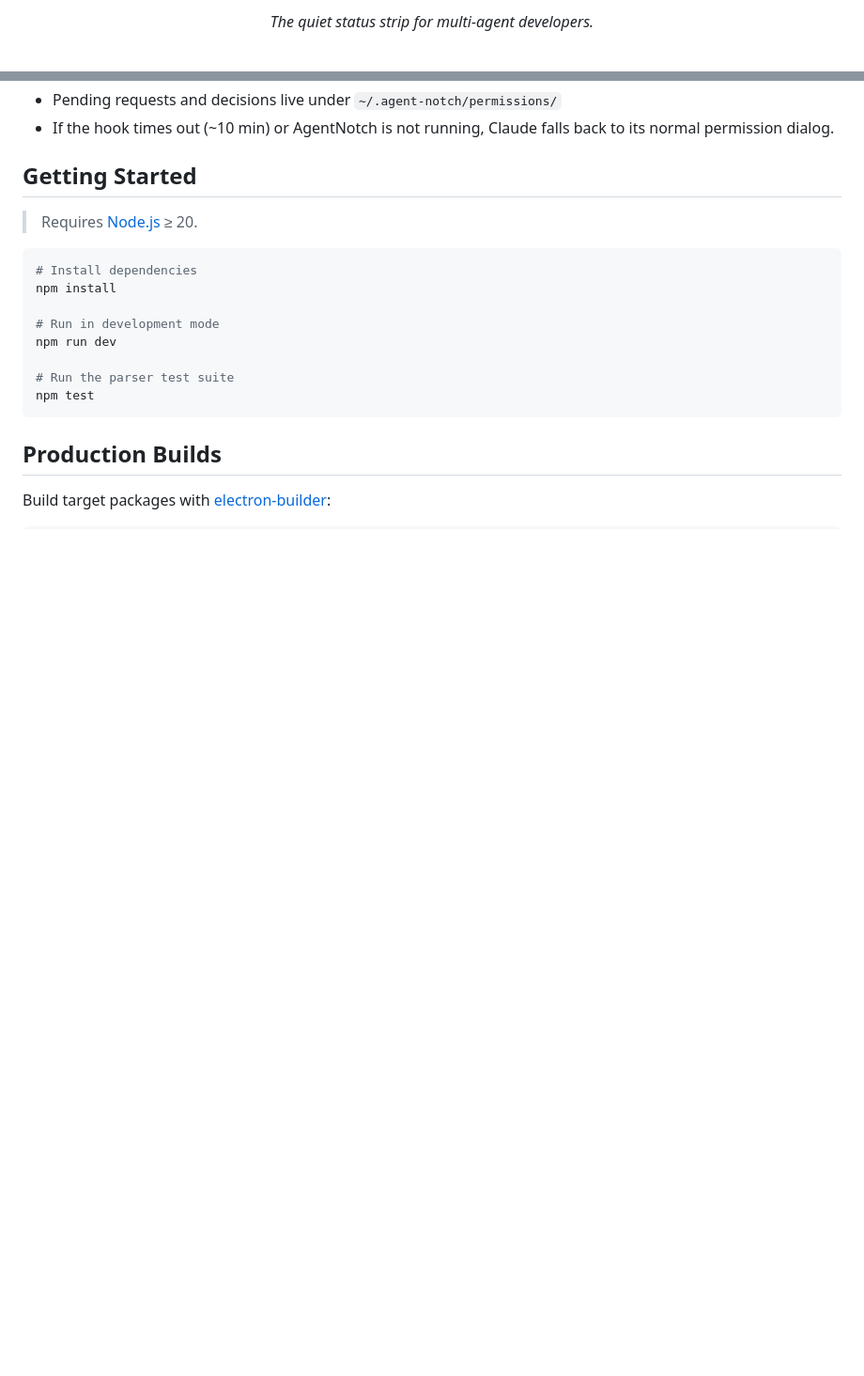
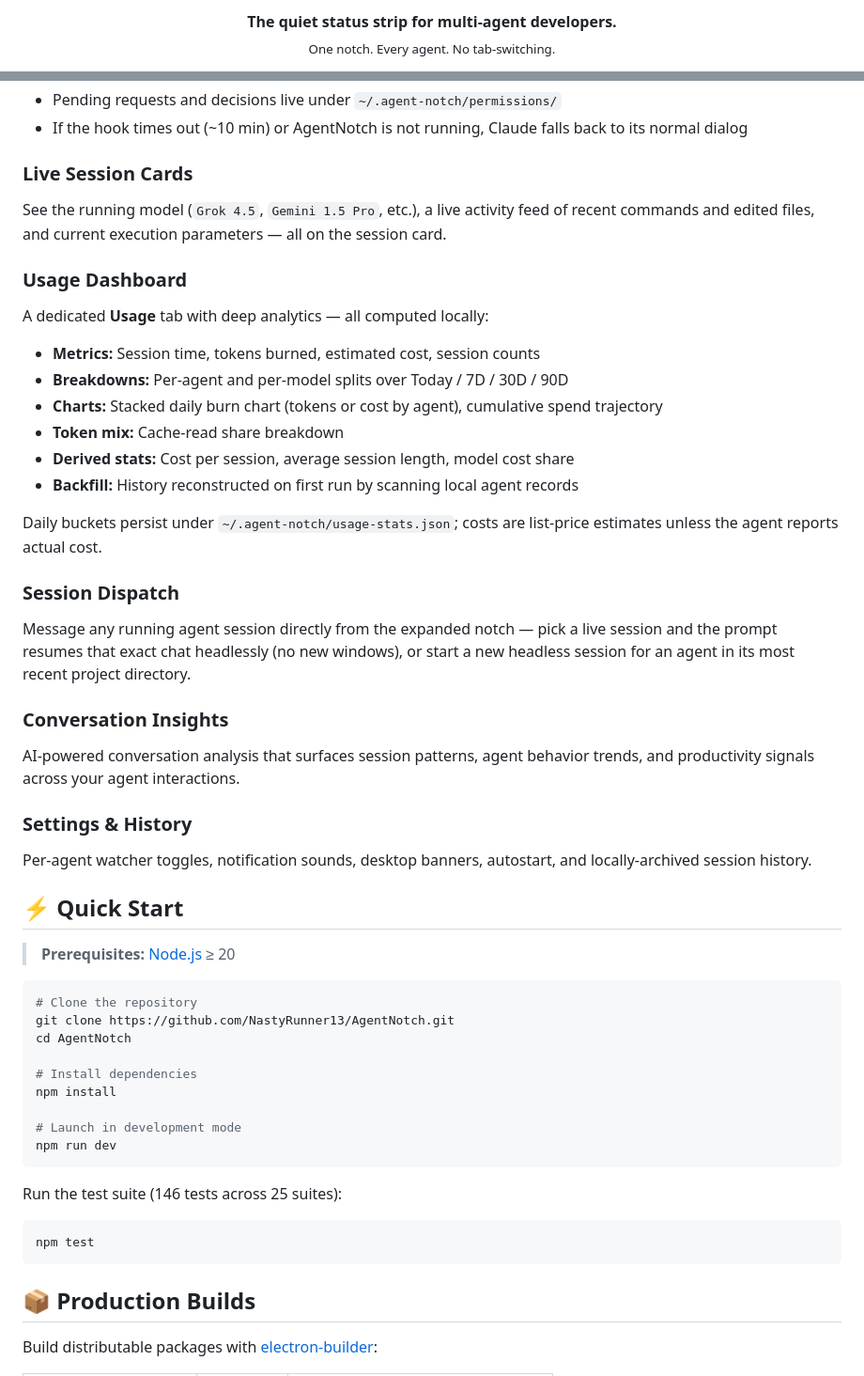
Before and after one commit to NastyRunner13/AgentNotch, a Markdown page: README.md, 2 parts joined by grey strips. Shown at 94% size. Drawn GitHub-style; folded sections open; blank space fills up the shorter version.

````diff
--- a/README.md
+++ b/README.md
@@ -5,5 +7,6 @@
 <p align="center">
-  <em>The quiet status strip for multi-agent developers.</em>
+  <strong>The quiet status strip for multi-agent developers.</strong><br/>
+  <sub>One notch. Every agent. No tab-switching.</sub>
 </p>
 
 <p align="center">
@@ -76,24 +83,53 @@ One strip. Every agent. No tab-switching.
 - Pending requests and decisions live under `~/.agent-notch/permissions/`
-- If the hook times out (~10 min) or AgentNotch is not running, Claude falls back to its normal permission dialog.
-
+- If the hook times out (~10 min) or AgentNotch is not running, Claude falls back to its normal dialog
 </details>
 
-## Getting Started
+### Live Session Cards
+See the running model (`Grok 4.5`, `Gemini 1.5 Pro`, etc.), a live activity feed of recent commands and edited files, and current execution parameters — all on the session card.
 
-> Requires [Node.js](https://nodejs.org/) ≥ 20.
+### Usage Dashboard
+A dedicated **Usage** tab with deep analytics — all computed locally:
+
+- **Metrics:** Session time, tokens burned, estimated cost, session counts
+- **Breakdowns:** Per-agent and per-model splits over Today / 7D / 30D / 90D
+- **Charts:** Stacked daily burn chart (tokens or cost by agent), cumulative spend trajectory
+- **Token mix:** Cache-read share breakdown
+- **Derived stats:** Cost per session, average session length, model cost share
+- **Backfill:** History reconstructed on first run by scanning local agent records
+
+Daily buckets persist under `~/.agent-notch/usage-stats.json`; costs are list-price estimates unless the agent reports actual cost.
+
+### Session Dispatch
+Message any running agent session directly from the expanded notch — pick a live session and the prompt resumes that exact chat headlessly (no new windows), or start a new headless session for an agent in its most recent project directory.
+
+### Conversation Insights
+AI-powered conversation analysis that surfaces session patterns, agent behavior trends, and productivity signals across your agent interactions.
+
+### Settings & History
+Per-agent watcher toggles, notification sounds, desktop banners, autostart, and locally-archived session history.
+
+## ⚡️ Quick Start
+
+> **Prerequisites:** [Node.js](https://nodejs.org/) ≥ 20
 
 ```bash
+# Clone the repository
+git clone https://github.com/NastyRunner13/AgentNotch.git
+cd AgentNotch
+
 # Install dependencies
 npm install
 
-# Run in development mode
+# Launch in development mode
 npm run dev
+```
 
-# Run the parser test suite
+Run the test suite (146 tests across 25 suites):
+```bash
 npm test
 ```
 
-## Production Builds
+## 📦 Production Builds
 
-Build target packages with [electron-builder](https://github.com/electron-userland/electron-builder):
+Build distributable packages with [electron-builder](https://github.com/electron-userland/electron-builder):
 
````
Also changed, not shown: other parts of README.md (+147 -93 lines).
